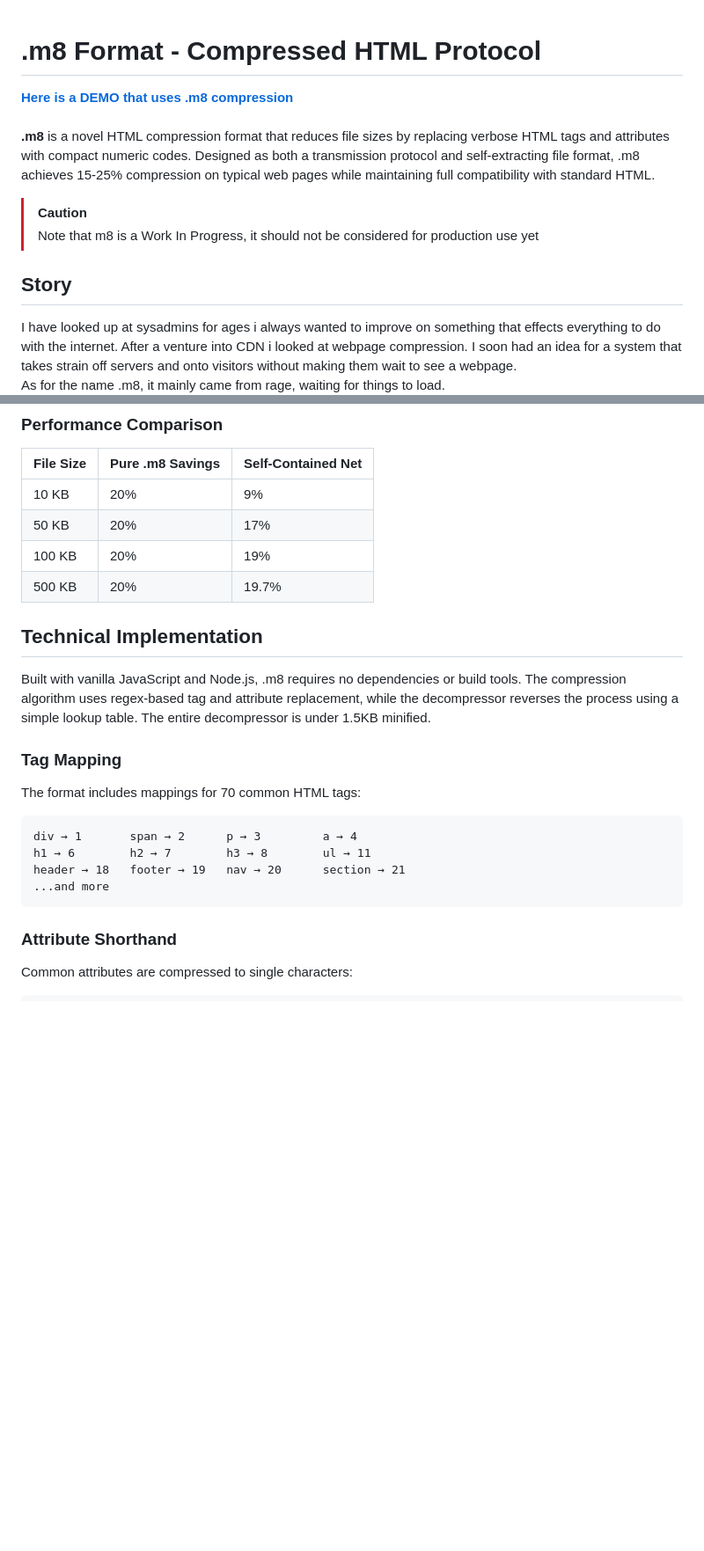
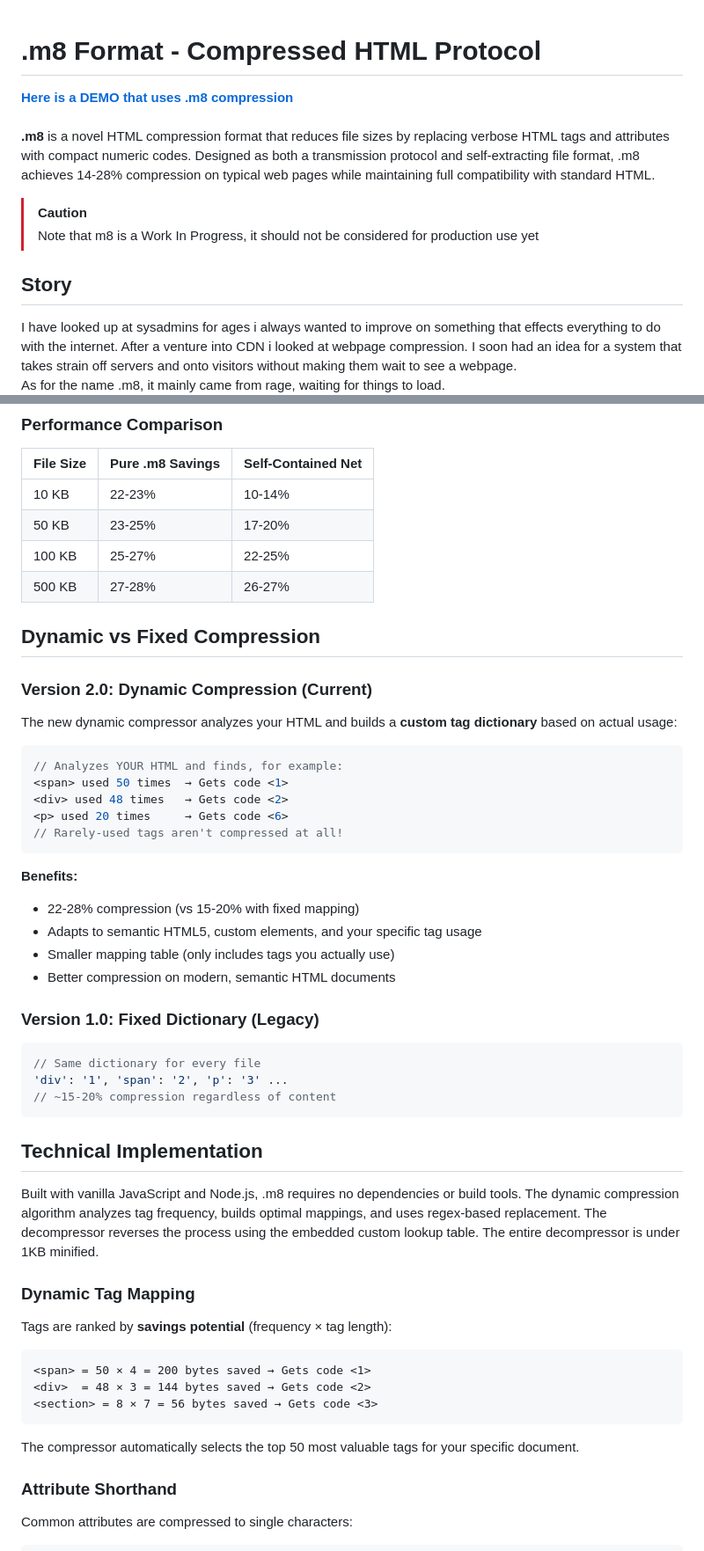
Before and after one commit to Maxwell317898/.m8, a Markdown page: README.md, 2 parts joined by grey strips. Shown: that part at 88% size. GitHub-like rendering; blank space fills up the shorter version.

Commit message:
fix documentation

````diff
--- a/README.md
+++ b/README.md
@@ -1,9 +1,13 @@
 # .m8 Format - Compressed HTML Protocol
+
 [**Here is a DEMO that uses .m8 compression**](https://maxwell317898.github.io/.m8/) <br> <br>
-**.m8** is a novel HTML compression format that reduces file sizes by replacing verbose HTML tags and attributes with compact numeric codes. Designed as both a transmission protocol and self-extracting file format, .m8 achieves 15-25% compression on typical web pages while maintaining full compatibility with standard HTML.
+**.m8** is a novel HTML compression format that reduces file sizes by replacing verbose HTML tags and attributes with compact numeric codes. Designed as both a transmission protocol and self-extracting file format, .m8 achieves 14-28% compression on typical web pages while maintaining full compatibility with standard HTML.
+
 > [!CAUTION]
->Note that m8 is a Work In Progress, it should not be considered for production use yet
+> Note that m8 is a Work In Progress, it should not be considered for production use yet
+
 ## Story
+
 I have looked up at sysadmins for ages i always wanted to improve on something that effects everything to do with the internet. After a venture into CDN i looked at webpage compression. I soon had an idea for a system that takes strain off servers and onto visitors without making them wait to see a webpage. <br>
 As for the name .m8, it mainly came from rage, waiting for things to load.
 
@@ -77,25 +108,54 @@ node server.js
 
 | File Size | Pure .m8 Savings | Self-Contained Net |
 |-----------|------------------|-------------------|
-| 10 KB     | 20%             | 9%                |
-| 50 KB     | 20%             | 17%               |
-| 100 KB    | 20%             | 19%               |
-| 500 KB    | 20%             | 19.7%             |
+| 10 KB     | 22-23%          | 10-14%            |
+| 50 KB     | 23-25%          | 17-20%            |
+| 100 KB    | 25-27%          | 22-25%            |
+| 500 KB    | 27-28%          | 26-27%            |
+
+## Dynamic vs Fixed Compression
+
+### Version 2.0: Dynamic Compression (Current)
+
+The new dynamic compressor analyzes your HTML and builds a **custom tag dictionary** based on actual usage:
+
+```javascript
+// Analyzes YOUR HTML and finds, for example:
+<span> used 50 times  → Gets code <1>
+<div> used 48 times   → Gets code <2>
+<p> used 20 times     → Gets code <6>
+// Rarely-used tags aren't compressed at all!
+```
+
+**Benefits:**
+- 22-28% compression (vs 15-20% with fixed mapping)
+- Adapts to semantic HTML5, custom elements, and your specific tag usage
+- Smaller mapping table (only includes tags you actually use)
+- Better compression on modern, semantic HTML documents
+
+### Version 1.0: Fixed Dictionary (Legacy)
+
+```javascript
+// Same dictionary for every file
+'div': '1', 'span': '2', 'p': '3' ...
+// ~15-20% compression regardless of content
+```
 
 ## Technical Implementation
 
-Built with vanilla JavaScript and Node.js, .m8 requires no dependencies or build tools. The compression algorithm uses regex-based tag and attribute replacement, while the decompressor reverses the process using a simple lookup table. The entire decompressor is under 1.5KB minified.
+Built with vanilla JavaScript and Node.js, .m8 requires no dependencies or build tools. The dynamic compression algorithm analyzes tag frequency, builds optimal mappings, and uses regex-based replacement. The decompressor reverses the process using the embedded custom lookup table. The entire decompressor is under 1KB minified.
 
-### Tag Mapping
+### Dynamic Tag Mapping
 
-The format includes mappings for 70 common HTML tags:
+Tags are ranked by **savings potential** (frequency × tag length):
 
 ```
-div → 1       span → 2      p → 3         a → 4
-h1 → 6        h2 → 7        h3 → 8        ul → 11
-header → 18   footer → 19   nav → 20      section → 21
-...and more
+<span> = 50 × 4 = 200 bytes saved → Gets code <1>
+<div>  = 48 × 3 = 144 bytes saved → Gets code <2>
+<section> = 8 × 7 = 56 bytes saved → Gets code <3>
 ```
+
+The compressor automatically selects the top 50 most valuable tags for your specific document.
 
 ### Attribute Shorthand
 
````
Also changed, not shown: other parts of README.md (+108 -38 lines), old/README.md (added, +251 -0 lines).
